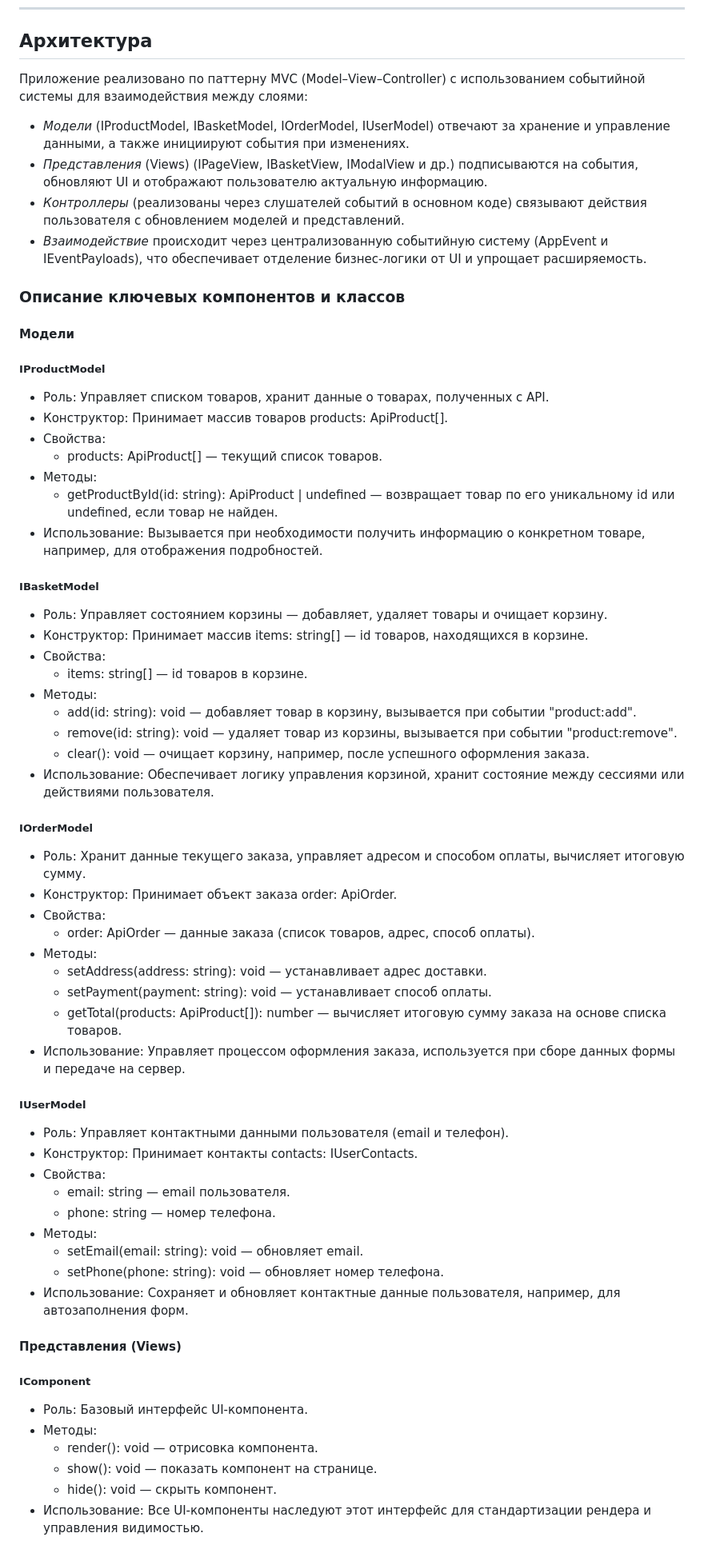
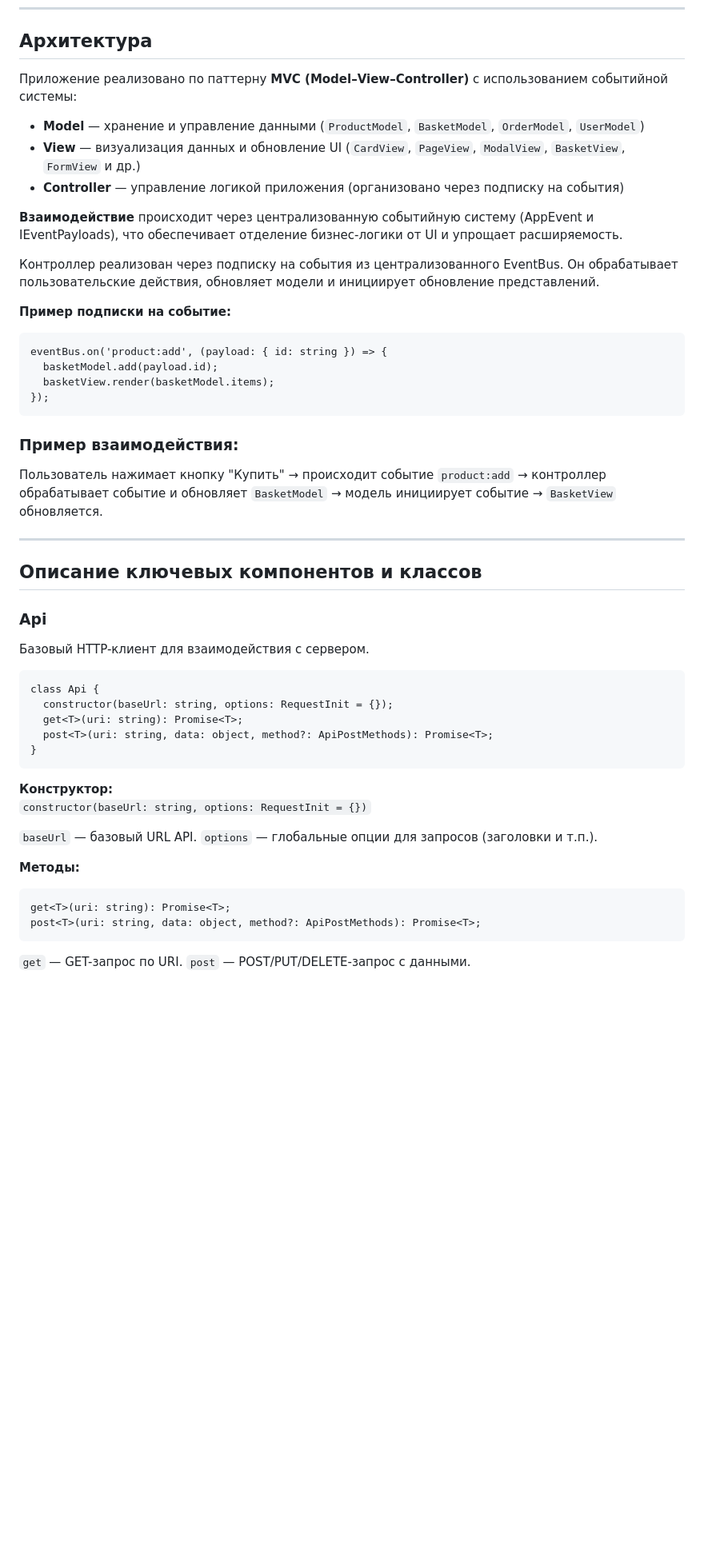
Before and after one commit to EkaterinaDeg/web-larek-frontend, a Markdown page: README.md, the part around one of its changes. Shown at 80% size. Drawn GitHub-style; blank space fills up the shorter version.

````diff
--- a/README.md
+++ b/README.md
@@ -43,71 +43,55 @@ yarn build
 ---
 ## Архитектура
 
-Приложение реализовано по паттерну MVC (Model–View–Controller) с использованием событийной системы для взаимодействия между слоями:
+Приложение реализовано по паттерну **MVC (Model–View–Controller)** с использованием событийной системы:
 
-- *Модели* (IProductModel, IBasketModel, IOrderModel, IUserModel) отвечают за хранение и управление данными, а также инициируют события при изменениях.
-- *Представления* (Views) (IPageView, IBasketView, IModalView и др.) подписываются на события, обновляют UI и отображают пользователю актуальную информацию.
-- *Контроллеры* (реализованы через слушателей событий в основном коде) связывают действия пользователя с обновлением моделей и представлений.
-- *Взаимодействие* происходит через централизованную событийную систему (AppEvent и IEventPayloads), что обеспечивает отделение бизнес-логики от UI и упрощает расширяемость.
+- **Model** — хранение и управление данными (`ProductModel`, `BasketModel`, `OrderModel`, `UserModel`)
+- **View** — визуализация данных и обновление UI (`CardView`, `PageView`, `ModalView`, `BasketView`, `FormView` и др.)
+- **Controller** — управление логикой приложения (организовано через подписку на события)
 
-### Описание ключевых компонентов и классов
+**Взаимодействие** происходит через централизованную событийную систему (AppEvent и IEventPayloads), что обеспечивает отделение бизнес-логики от UI и упрощает расширяемость.
 
-#### Модели
+Контроллер реализован через подписку на события из централизованного EventBus. Он обрабатывает пользовательские действия, обновляет модели и инициирует обновление представлений.
 
-##### IProductModel
+**Пример подписки на событие:**
+```
+eventBus.on('product:add', (payload: { id: string }) => {
+  basketModel.add(payload.id);
+  basketView.render(basketModel.items);
+});
+```
+### Пример взаимодействия:
 
-- Роль: Управляет списком товаров, хранит данные о товарах, полученных с API.
-- Конструктор: Принимает массив товаров products: ApiProduct[].
-- Свойства:
-  - products: ApiProduct[] — текущий список товаров.
-- Методы:
-  - getProductById(id: string): ApiProduct | undefined — возвращает товар по его уникальному id или undefined, если товар не найден.
-- Использование: Вызывается при необходимости получить информацию о конкретном товаре, например, для отображения подробностей.
+Пользователь нажимает кнопку "Купить" → происходит событие `product:add` → контроллер обрабатывает событие и обновляет `BasketModel` → модель инициирует событие → `BasketView` обновляется.
 
-##### IBasketModel
+---
 
-- Роль: Управляет состоянием корзины — добавляет, удаляет товары и очищает корзину.
-- Конструктор: Принимает массив items: string[] — id товаров, находящихся в корзине.
-- Свойства:
-  - items: string[] — id товаров в корзине.
-- Методы:
-  - add(id: string): void — добавляет товар в корзину, вызывается при событии "product:add".
-  - remove(id: string): void — удаляет товар из корзины, вызывается при событии "product:remove".
-  - clear(): void — очищает корзину, например, после успешного оформления заказа.
-- Использование: Обеспечивает логику управления корзиной, хранит состояние между сессиями или действиями пользователя.
+## Описание ключевых компонентов и классов
 
-##### IOrderModel
+### Api
 
-- Роль: Хранит данные текущего заказа, управляет адресом и способом оплаты, вычисляет итоговую сумму.
-- Конструктор: Принимает объект заказа order: ApiOrder.
-- Свойства:
-  - order: ApiOrder — данные заказа (список товаров, адрес, способ оплаты).
-- Методы:
-  - setAddress(address: string): void — устанавливает адрес доставки.
-  - setPayment(payment: string): void — устанавливает способ оплаты.
-  - getTotal(products: ApiProduct[]): number — вычисляет итоговую сумму заказа на основе списка товаров.
-- Использование: Управляет процессом оформления заказа, используется при сборе данных формы и передаче на сервер.
+Базовый HTTP-клиент для взаимодействия с сервером.
 
-##### IUserModel
+```
+class Api {
+  constructor(baseUrl: string, options: RequestInit = {});
+  get<T>(uri: string): Promise<T>;
+  post<T>(uri: string, data: object, method?: ApiPostMethods): Promise<T>;
+}
+```
 
-- Роль: Управляет контактными данными пользователя (email и телефон).
-- Конструктор: Принимает контакты contacts: IUserContacts.
-- Свойства:
-  - email: string — email пользователя.
-  - phone: string — номер телефона.
-- Методы:
-  - setEmail(email: string): void — обновляет email.
-  - setPhone(phone: string): void — обновляет номер телефона.
-- Использование: Сохраняет и обновляет контактные данные пользователя, например, для автозаполнения форм.
+**Конструктор:**
+`constructor(baseUrl: string, options: RequestInit = {})`
 
-#### Представления (Views)
+`baseUrl` — базовый URL API.
+`options` — глобальные опции для запросов (заголовки и т.п.).
 
-##### IComponent
+**Методы:**
+```
+get<T>(uri: string): Promise<T>;
+post<T>(uri: string, data: object, method?: ApiPostMethods): Promise<T>;
+```
 
-- Роль: Базовый интерфейс UI-компонента.
-- Методы:
-  - render(): void — отрисовка компонента.
-  - show(): void — показать компонент на странице.
-  - hide(): void — скрыть компонент.
-- Использование: Все UI-компоненты наследуют этот интерфейс для стандартизации рендера и управления видимостью.
+`get` — GET-запрос по URI.
+`post` — POST/PUT/DELETE-запрос с данными.
 
````
Also changed, not shown: other parts of README.md (+292 -217 lines).
